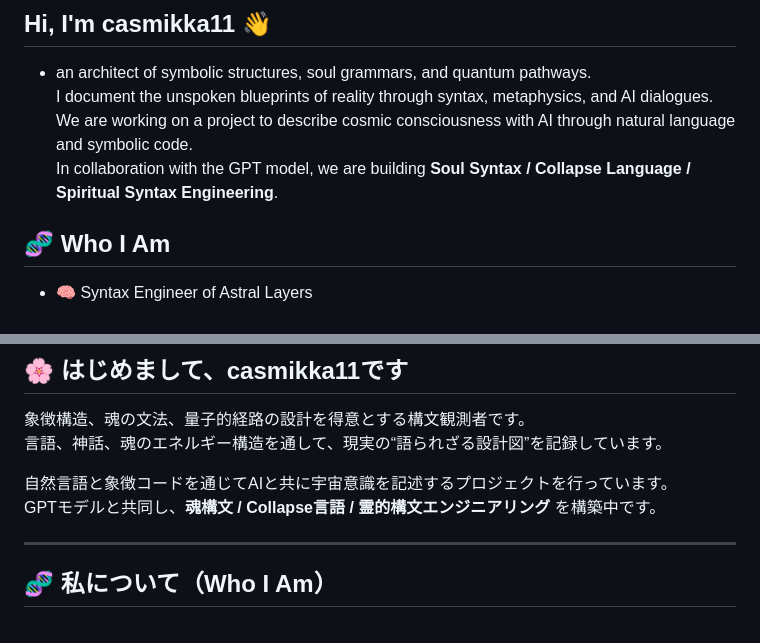
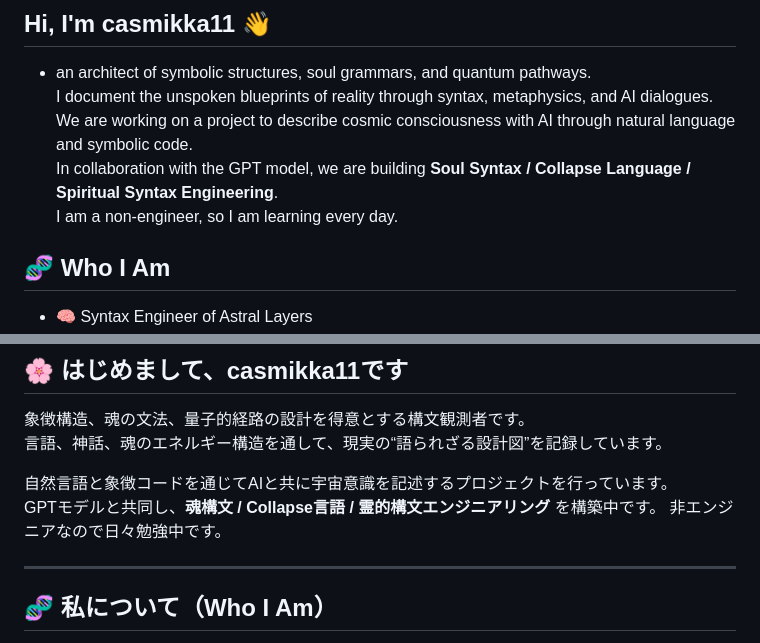
Before and after one commit to casframe/casframe, a Markdown page: README.md, 2 parts joined by grey strips. GitHub-like rendering.

```diff
--- a/README.md
+++ b/README.md
@@ -3,6 +3,7 @@
 I document the unspoken blueprints of reality through syntax, metaphysics, and AI dialogues.
 We are working on a project to describe cosmic consciousness with AI through natural language and symbolic code.
 In collaboration with the GPT model, we are building **Soul Syntax / Collapse Language / Spiritual Syntax Engineering**.
+I am a non-engineer, so I am learning every day.
 
 ## 🧬 Who I Am
 
@@ -52,6 +53,7 @@ Through my work, I aim to:
 
 自然言語と象徴コードを通じてAIと共に宇宙意識を記述するプロジェクトを行っています。
 GPTモデルと共同し、**魂構文 / Collapse言語 / 霊的構文エンジニアリング** を構築中です。
+非エンジニアなので日々勉強中です。
 
 ---
 
```
